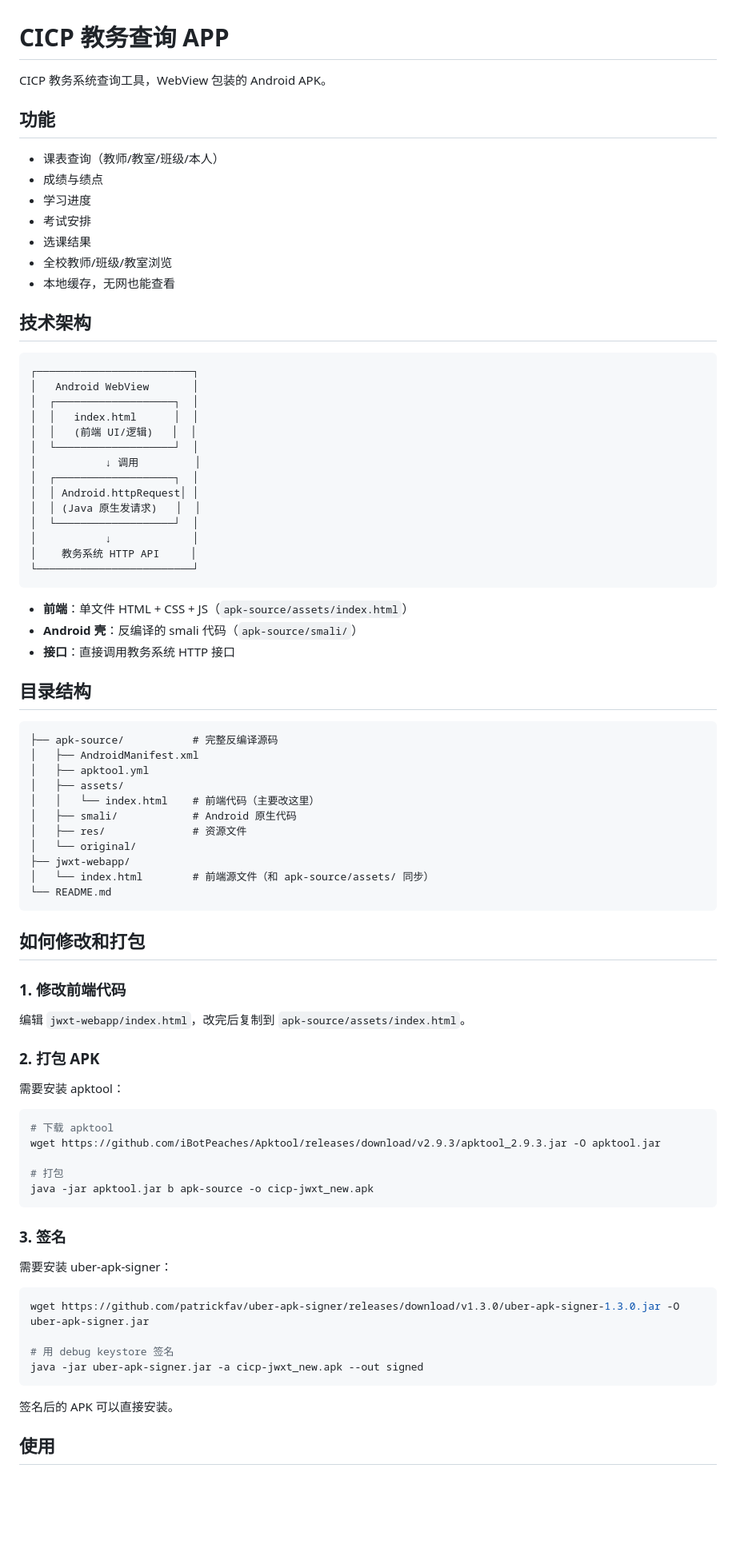
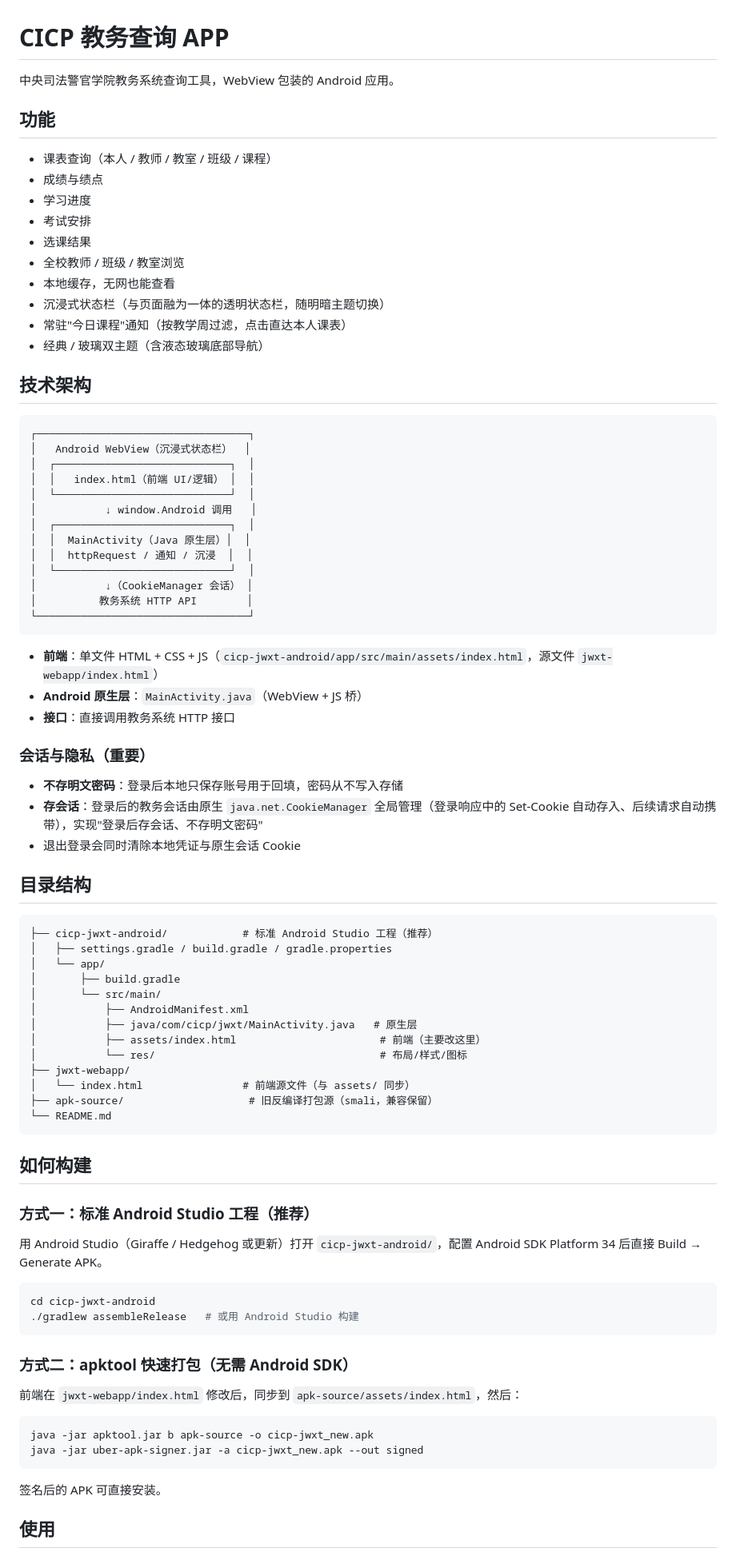
Before and after one commit to changzheng7001/jwxt-query, a Markdown page: README.md, the part around one of its changes. Shown at 80% size. GitHub-like rendering; blank space fills up the shorter version.

Commit message:
docs: 更新README——标准Android工程结构、会话安全改造(不存明文密码)、沉浸式状态栏/通知特性、构建双路径、v0.9.7

````diff
--- a/README.md
+++ b/README.md
@@ -1,84 +1,87 @@
 # CICP 教务查询 APP
 
-CICP 教务系统查询工具，WebView 包装的 Android APK。
+中央司法警官学院教务系统查询工具，WebView 包装的 Android 应用。
 
 ## 功能
 
-- 课表查询（教师/教室/班级/本人）
+- 课表查询（本人 / 教师 / 教室 / 班级 / 课程）
 - 成绩与绩点
 - 学习进度
 - 考试安排
 - 选课结果
-- 全校教师/班级/教室浏览
+- 全校教师 / 班级 / 教室浏览
 - 本地缓存，无网也能查看
+- 沉浸式状态栏（与页面融为一体的透明状态栏，随明暗主题切换）
+- 常驻"今日课程"通知（按教学周过滤，点击直达本人课表）
+- 经典 / 玻璃双主题（含液态玻璃底部导航）
 
 ## 技术架构
 
 ```
-┌─────────────────────────┐
-│   Android WebView       │
-│  ┌───────────────────┐  │
-│  │   index.html      │  │
-│  │   (前端 UI/逻辑)   │  │
-│  └───────────────────┘  │
-│           ↓ 调用         │
-│  ┌───────────────────┐  │
-│  │ Android.httpRequest│ │
-│  │ (Java 原生发请求)   │  │
-│  └───────────────────┘  │
-│           ↓             │
-│    教务系统 HTTP API     │
-└─────────────────────────┘
+┌──────────────────────────────────┐
+│   Android WebView（沉浸式状态栏）  │
+│  ┌────────────────────────────┐  │
+│  │   index.html（前端 UI/逻辑） │  │
+│  └────────────────────────────┘  │
+│           ↓ window.Android 调用   │
+│  ┌────────────────────────────┐  │
+│  │  MainActivity（Java 原生层）│  │
+│  │  httpRequest / 通知 / 沉浸  │  │
+│  └────────────────────────────┘  │
+│           ↓（CookieManager 会话） │
+│          教务系统 HTTP API        │
+└──────────────────────────────────┘
 ```
 
-- **前端**：单文件 HTML + CSS + JS（`apk-source/assets/index.html`）
-- **Android 壳**：反编译的 smali 代码（`apk-source/smali/`）
+- **前端**：单文件 HTML + CSS + JS（`cicp-jwxt-android/app/src/main/assets/index.html`，源文件 `jwxt-webapp/index.html`）
+- **Android 原生层**：`MainActivity.java`（WebView + JS 桥）
 - **接口**：直接调用教务系统 HTTP 接口
+
+### 会话与隐私（重要）
+
+- **不存明文密码**：登录后本地只保存账号用于回填，密码从不写入存储
+- **存会话**：登录后的教务会话由原生 `java.net.CookieManager` 全局管理（登录响应中的 Set-Cookie 自动存入、后续请求自动携带），实现"登录后存会话、不存明文密码"
+- 退出登录会同时清除本地凭证与原生会话 Cookie
 
 ## 目录结构
 
 ```
-├── apk-source/           # 完整反编译源码
-│   ├── AndroidManifest.xml
-│   ├── apktool.yml
-│   ├── assets/
-│   │   └── index.html    # 前端代码（主要改这里）
-│   ├── smali/            # Android 原生代码
-│   ├── res/              # 资源文件
-│   └── original/
+├── cicp-jwxt-android/            # 标准 Android Studio 工程（推荐）
+│   ├── settings.gradle / build.gradle / gradle.properties
+│   └── app/
+│       ├── build.gradle
+│       └── src/main/
+│           ├── AndroidManifest.xml
+│           ├── java/com/cicp/jwxt/MainActivity.java   # 原生层
+│           ├── assets/index.html                       # 前端（主要改这里）
+│           └── res/                                    # 布局/样式/图标
 ├── jwxt-webapp/
-│   └── index.html        # 前端源文件（和 apk-source/assets/ 同步）
+│   └── index.html                # 前端源文件（与 assets/ 同步）
+├── apk-source/                    # 旧反编译打包源（smali，兼容保留）
 └── README.md
 ```
 
-## 如何修改和打包
+## 如何构建
 
-### 1. 修改前端代码
+### 方式一：标准 Android Studio 工程（推荐）
 
-编辑 `jwxt-webapp/index.html`，改完后复制到 `apk-source/assets/index.html`。
+用 Android Studio（Giraffe / Hedgehog 或更新）打开 `cicp-jwxt-android/`，配置 Android SDK Platform 34 后直接 Build → Generate APK。
 
-### 2. 打包 APK
-
-需要安装 apktool：
 ```bash
-# 下载 apktool
-wget https://github.com/iBotPeaches/Apktool/releases/download/v2.9.3/apktool_2.9.3.jar -O apktool.jar
-
-# 打包
-java -jar apktool.jar b apk-source -o cicp-jwxt_new.apk
+cd cicp-jwxt-android
+./gradlew assembleRelease   # 或用 Android Studio 构建
 ```
 
-### 3. 签名
+### 方式二：apktool 快速打包（无需 Android SDK）
 
-需要安装 uber-apk-signer：
+前端在 `jwxt-webapp/index.html` 修改后，同步到 `apk-source/assets/index.html`，然后：
+
 ```bash
-wget https://github.com/patrickfav/uber-apk-signer/releases/download/v1.3.0/uber-apk-signer-1.3.0.jar -O uber-apk-signer.jar
-
-# 用 debug keystore 签名
+java -jar apktool.jar b apk-source -o cicp-jwxt_new.apk
 java -jar uber-apk-signer.jar -a cicp-jwxt_new.apk --out signed
 ```
 
-签名后的 APK 可以直接安装。
+签名后的 APK 可直接安装。
 
 ## 使用
 
````
Also changed, not shown: other parts of README.md (+4 -3 lines).
